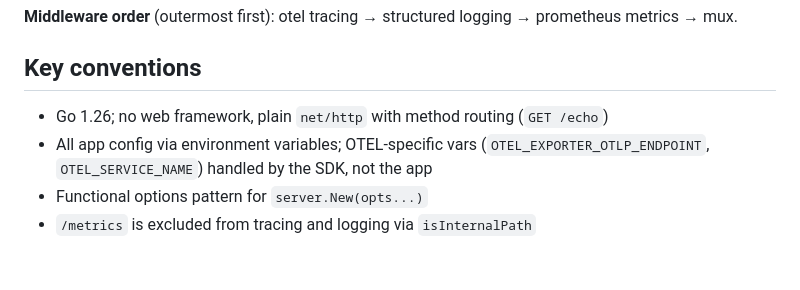
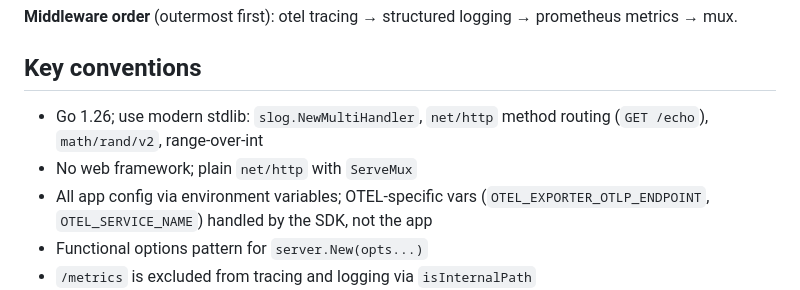
Before and after one commit to dengaleev/binoc, a Markdown page: CLAUDE.md, the part around the change. Drawn GitHub-style; blank space fills up the shorter version.

Commit message:
CLAUDE.md: emphasize modern Go stdlib usage
https://claude.ai/code/session_01XjifHFVHHFG7UEN8P73gKe

```diff
--- a/CLAUDE.md
+++ b/CLAUDE.md
@@ -49,7 +49,8 @@ stacks/<name>/                 # each stack: docker-compose.yml + backend config
 
 ## Key conventions
 
-- Go 1.26; no web framework, plain `net/http` with method routing (`GET /echo`)
+- Go 1.26; use modern stdlib: `slog.NewMultiHandler`, `net/http` method routing (`GET /echo`), `math/rand/v2`, range-over-int
+- No web framework; plain `net/http` with `ServeMux`
 - All app config via environment variables; OTEL-specific vars (`OTEL_EXPORTER_OTLP_ENDPOINT`, `OTEL_SERVICE_NAME`) handled by the SDK, not the app
 - Functional options pattern for `server.New(opts...)`
 - `/metrics` is excluded from tracing and logging via `isInternalPath`
```
